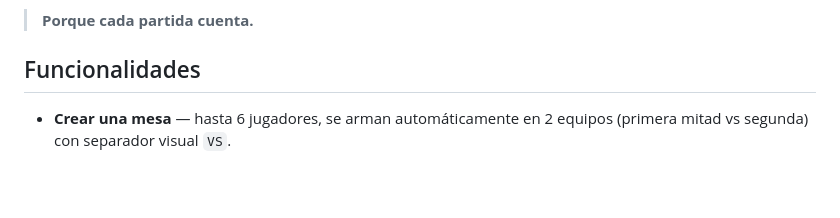
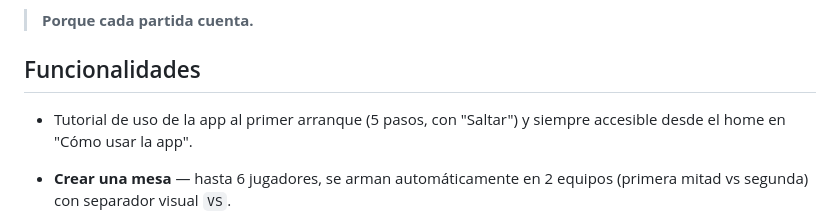
Before and after one commit to DiazFranco/haypie, a Markdown page: README.md, the part around the change. Drawn GitHub-style; blank space fills up the shorter version.

Commit message:
docs: tutorial en el README y checklist de Play

```diff
--- a/README.md
+++ b/README.md
@@ -7,6 +7,8 @@ App móvil (iOS + Android) para llevar el marcador de partidas de Truco Argentin
 > **Porque cada partida cuenta.**
 
 ## Funcionalidades
+
+- Tutorial de uso de la app al primer arranque (5 pasos, con "Saltar") y siempre accesible desde el home en "Cómo usar la app".
 
 - **Crear una mesa** — hasta 6 jugadores, se arman automáticamente en 2 equipos (primera mitad vs segunda) con separador visual `VS`.
 - **Unirse con código + PIN** — la mesa genera un código único (`TRUCO-XXXXXX`) verificando colisiones; cualquiera se une con el código y el PIN.
```
Also changed, not shown: PLAY.md (+1 -0 lines).
